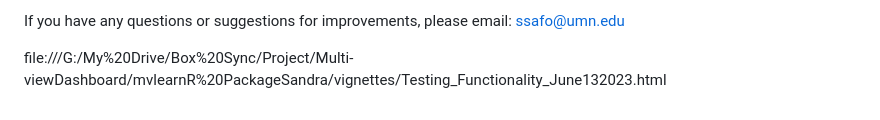
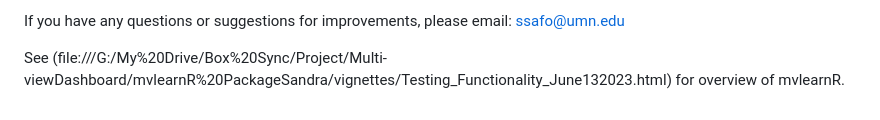
Before and after one commit to lasandrall/mvlearnR, a Markdown page: README.md, the part around the change. Rendered like a GitHub page.

```diff
--- a/README.md
+++ b/README.md
@@ -28,4 +28,4 @@ Thus, we envision **mvlearnR** and our web application to be a one-stop place fo
 
 If you have any questions or suggestions for improvements, please email: ssafo@umn.edu
 
-file:///G:/My%20Drive/Box%20Sync/Project/Multi-viewDashboard/mvlearnR%20PackageSandra/vignettes/Testing_Functionality_June132023.html
+See (file:///G:/My%20Drive/Box%20Sync/Project/Multi-viewDashboard/mvlearnR%20PackageSandra/vignettes/Testing_Functionality_June132023.html) for overview of mvlearnR.
```
